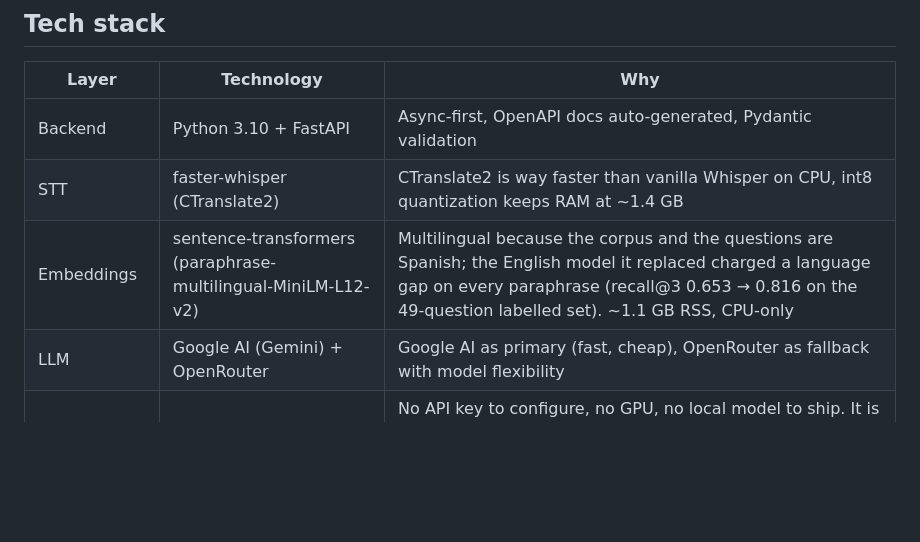
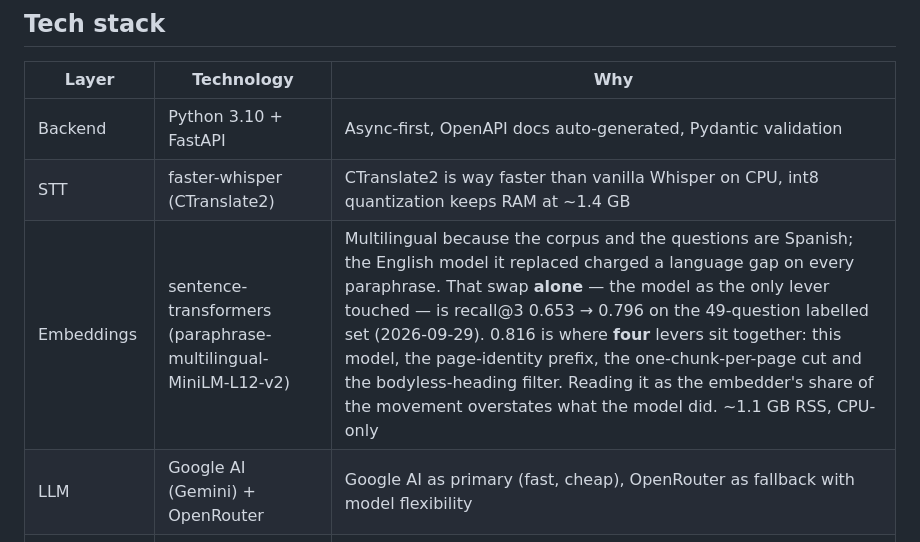
Before and after one commit to mikelrh-dev/liveInterviewRAG, a Markdown page: README.md, the part around the change. Rendered like a GitHub page; blank space fills up the shorter version.

```diff
--- a/README.md
+++ b/README.md
@@ -130,7 +130,7 @@ sequenceDiagram
 | --- | --- | --- |
 | Backend | Python 3.10 + FastAPI | Async-first, OpenAPI docs auto-generated, Pydantic validation |
 | STT | faster-whisper (CTranslate2) | CTranslate2 is way faster than vanilla Whisper on CPU, int8 quantization keeps RAM at ~1.4 GB |
-| Embeddings | sentence-transformers (paraphrase-multilingual-MiniLM-L12-v2) | Multilingual because the corpus and the questions are Spanish; the English model it replaced charged a language gap on every paraphrase (recall@3 0.653 → 0.816 on the 49-question labelled set). ~1.1 GB RSS, CPU-only |
+| Embeddings | sentence-transformers (paraphrase-multilingual-MiniLM-L12-v2) | Multilingual because the corpus and the questions are Spanish; the English model it replaced charged a language gap on every paraphrase. That swap **alone** — the model as the only lever touched — is recall@3 0.653 → 0.796 on the 49-question labelled set (2026-09-29). 0.816 is where **four** levers sit together: this model, the page-identity prefix, the one-chunk-per-page cut and the bodyless-heading filter. Reading it as the embedder's share of the movement overstates what the model did. ~1.1 GB RSS, CPU-only |
 | LLM | Google AI (Gemini) + OpenRouter | Google AI as primary (fast, cheap), OpenRouter as fallback with model flexibility |
 | TTS | Edge TTS (`edge-tts`) | No API key to configure, no GPU, no local model to ship. It is a *cloud* service — the text is sent to Microsoft — so there is no offline synthesis |
 | Frontend | Vanilla HTML/CSS/JS | No framework overhead, faster cold start on the free tier |
```
Also changed, not shown: README_ES.md (+1 -1 lines).
